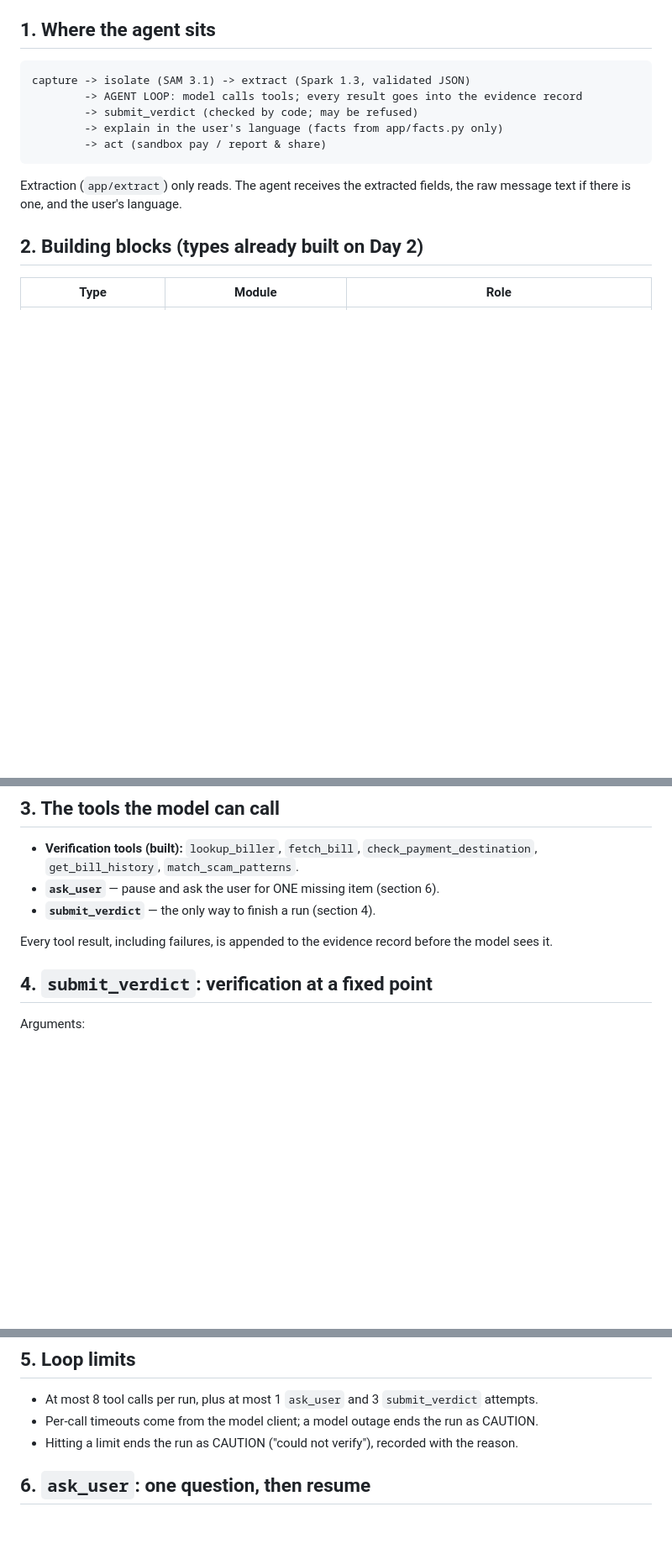
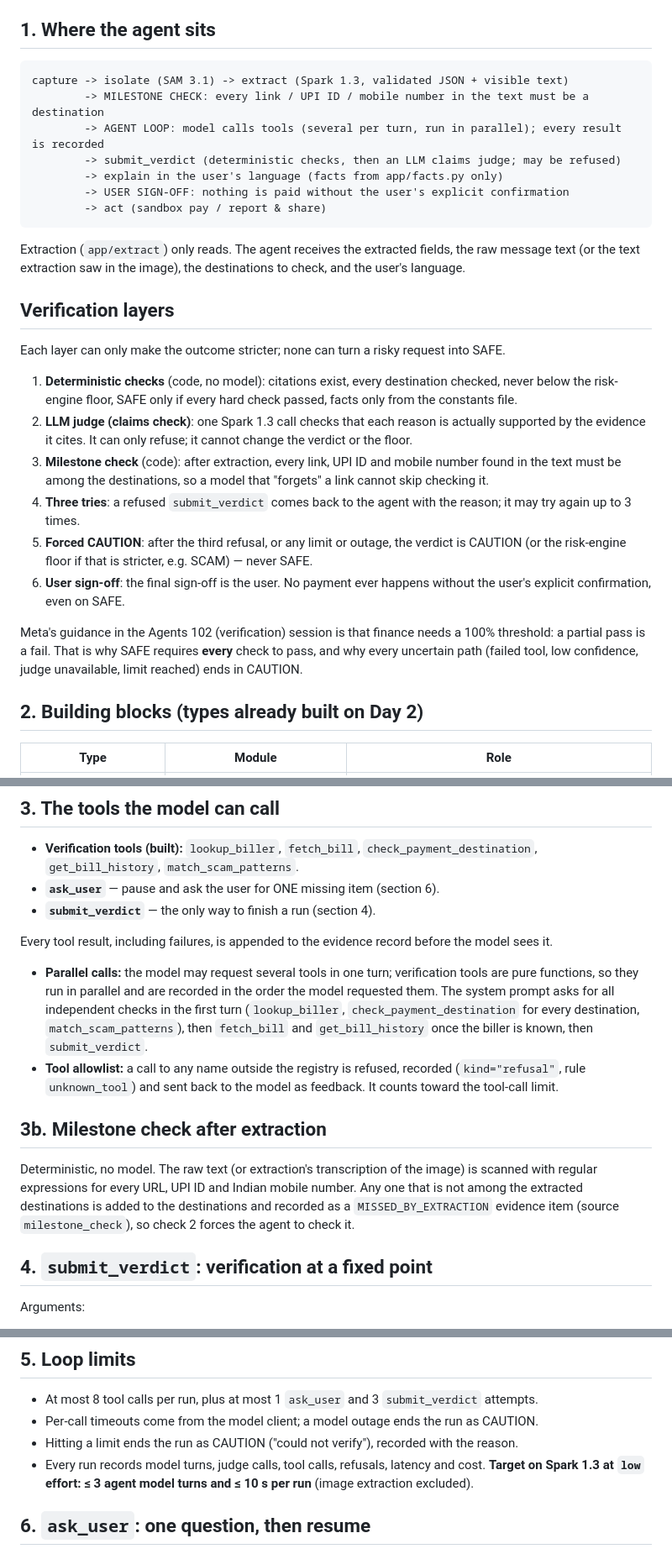
Before and after one commit to bharatvamsi34/billsaathi, a Markdown page: docs/AGENT_DESIGN.md, 3 parts joined by grey strips. Shown at 84% size. GitHub-like rendering; blank space fills up the shorter version.

````diff
--- a/docs/AGENT_DESIGN.md
+++ b/docs/AGENT_DESIGN.md
@@ -11,15 +11,39 @@ cannot skip.
 ## 1. Where the agent sits
 
 ```
-capture -> isolate (SAM 3.1) -> extract (Spark 1.3, validated JSON)
-        -> AGENT LOOP: model calls tools; every result goes into the evidence record
-        -> submit_verdict (checked by code; may be refused)
+capture -> isolate (SAM 3.1) -> extract (Spark 1.3, validated JSON + visible text)
+        -> MILESTONE CHECK: every link / UPI ID / mobile number in the text must be a destination
+        -> AGENT LOOP: model calls tools (several per turn, run in parallel); every result is recorded
+        -> submit_verdict (deterministic checks, then an LLM claims judge; may be refused)
         -> explain in the user's language (facts from app/facts.py only)
+        -> USER SIGN-OFF: nothing is paid without the user's explicit confirmation
         -> act (sandbox pay / report & share)
 ```
 
 Extraction (`app/extract`) only reads. The agent receives the extracted fields, the raw message
-text if there is one, and the user's language.
+text (or the text extraction saw in the image), the destinations to check, and the user's language.
+
+## Verification layers
+
+Each layer can only make the outcome stricter; none can turn a risky request into SAFE.
+
+1. **Deterministic checks** (code, no model): citations exist, every destination checked, never
+   below the risk-engine floor, SAFE only if every hard check passed, facts only from the
+   constants file.
+2. **LLM judge (claims check)**: one Spark 1.3 call checks that each reason is actually supported
+   by the evidence it cites. It can only refuse; it cannot change the verdict or the floor.
+3. **Milestone check** (code): after extraction, every link, UPI ID and mobile number found in the
+   text must be among the destinations, so a model that "forgets" a link cannot skip checking it.
+4. **Three tries**: a refused `submit_verdict` comes back to the agent with the reason; it may try
+   again up to 3 times.
+5. **Forced CAUTION**: after the third refusal, or any limit or outage, the verdict is CAUTION (or
+   the risk-engine floor if that is stricter, e.g. SCAM) — never SAFE.
+6. **User sign-off**: the final sign-off is the user. No payment ever happens without the user's
+   explicit confirmation, even on SAFE.
+
+Meta's guidance in the Agents 102 (verification) session is that finance needs a 100% threshold:
+a partial pass is a fail. That is why SAFE requires **every** check to pass, and why every
+uncertain path (failed tool, low confidence, judge unavailable, limit reached) ends in CAUTION.
 
 ## 2. Building blocks (types already built on Day 2)
 
@@ -44,6 +68,22 @@ Day 3 adds `AgentRun`, `SubmitVerdictArgs`, `Refusal`, `FinalVerdict`, the risk
 - **`submit_verdict`** — the only way to finish a run (section 4).
 
 Every tool result, including failures, is appended to the evidence record before the model sees it.
+
+- **Parallel calls:** the model may request several tools in one turn; verification tools are pure
+  functions, so they run in parallel and are recorded in the order the model requested them. The
+  system prompt asks for all independent checks in the first turn (`lookup_biller`,
+  `check_payment_destination` for every destination, `match_scam_patterns`), then `fetch_bill` and
+  `get_bill_history` once the biller is known, then `submit_verdict`.
+- **Tool allowlist:** a call to any name outside the registry is refused, recorded
+  (`kind="refusal"`, rule `unknown_tool`) and sent back to the model as feedback. It counts toward
+  the tool-call limit.
+
+## 3b. Milestone check after extraction
+
+Deterministic, no model. The raw text (or extraction's transcription of the image) is scanned with
+regular expressions for every URL, UPI ID and Indian mobile number. Any one that is not among the
+extracted destinations is added to the destinations and recorded as a `MISSED_BY_EXTRACTION`
+evidence item (source `milestone_check`), so check 2 forces the agent to check it.
 
 ## 4. `submit_verdict`: verification at a fixed point
 
@@ -103,6 +151,9 @@ Same policy as the labelled dataset (`data/synthetic/README.md`):
 - At most 8 tool calls per run, plus at most 1 `ask_user` and 3 `submit_verdict` attempts.
 - Per-call timeouts come from the model client; a model outage ends the run as CAUTION.
 - Hitting a limit ends the run as CAUTION ("could not verify"), recorded with the reason.
+- Every run records model turns, judge calls, tool calls, refusals, latency and cost.
+  **Target on Spark 1.3 at `low` effort: ≤ 3 agent model turns and ≤ 10 s per run** (image
+  extraction excluded).
 
 ## 6. `ask_user`: one question, then resume
 
````
Also changed, not shown: other parts of docs/AGENT_DESIGN.md (+14 -1 lines), CLAUDE.md (+16 -10 lines).
